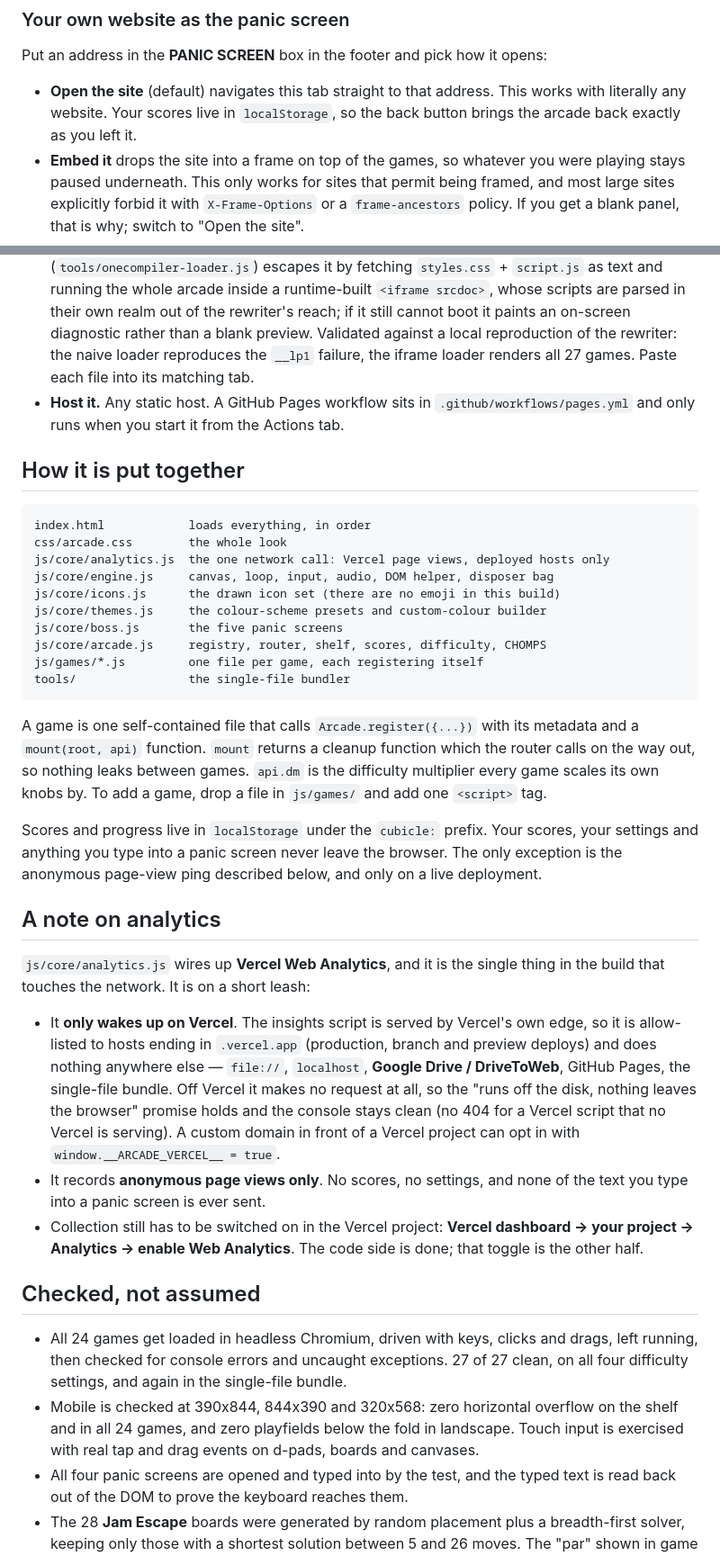
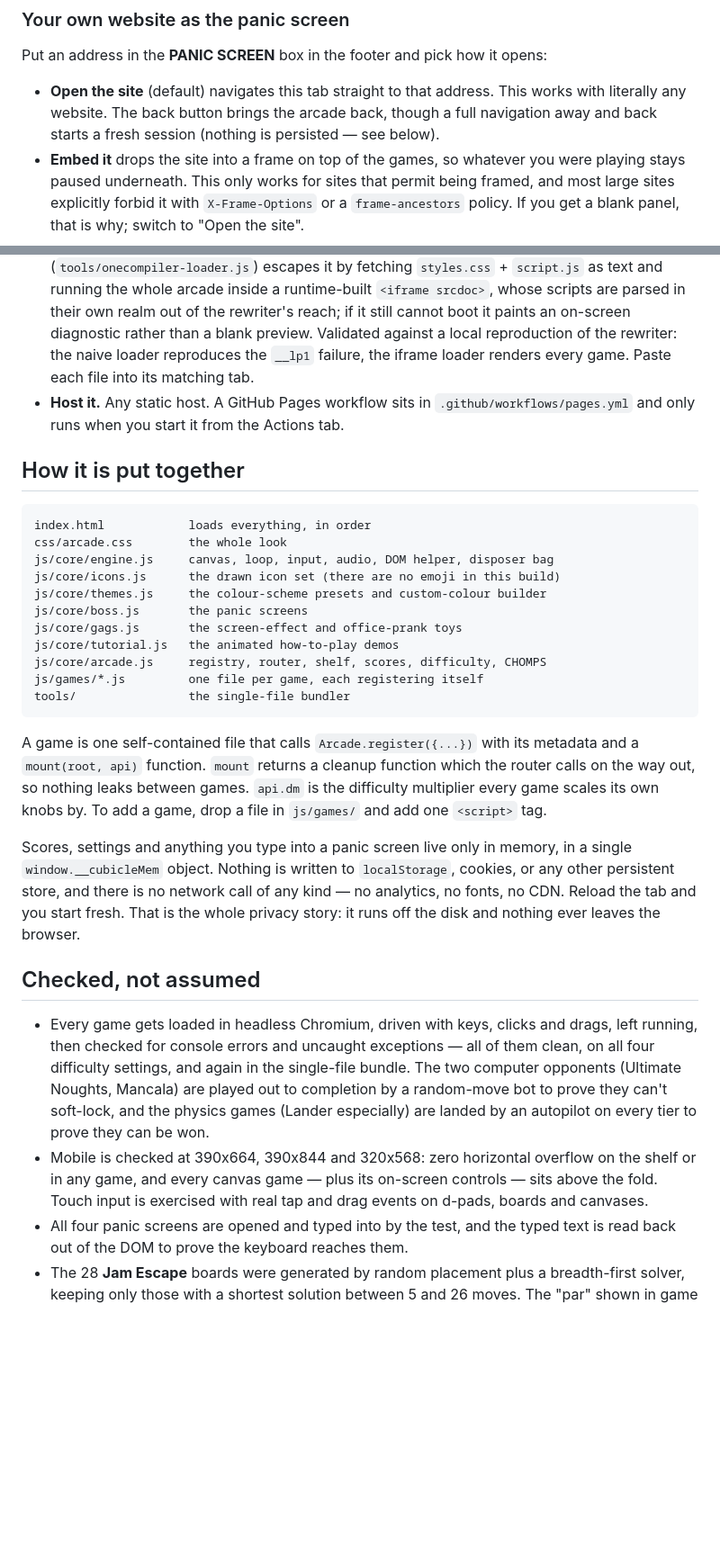
Before and after one commit to 21AG21/imbored, a Markdown page: README.md, 2 parts joined by grey strips. Shown at 90% size. Rendered like a GitHub page; blank space fills up the shorter version.

Commit message:
Update README: 90 games, in-memory-only privacy story, remove dead analytics section
The README still described a 27-game build that persisted scores to localStorage
and made a Vercel analytics page-view call — all untrue since the privacy pass
made the store in-memory-only (window.__cubicleMem) and deleted analytics.js.

- Game count 27 -> 90; drop the "24 games" test-count references.
- Rewrite the persistence paragraph: nothing is written to localStorage or
  cookies and there is no network call of any kind; reload starts fresh.
- Remove the "A note on analytics" section and the analytics.js entry from the
  architecture map; add gags.js and tutorial.js which were missing.
- Refresh "Checked, not assumed" to describe the current verification: every
  game smoke-tested, the two CPU opponents played to completion to prove no
  soft-lock, and the physics games autopiloted to a win on every tier.

Co-Authored-By: Claude Opus 4.8 <noreply@anthropic.com>
Claude-Session: https://claude.ai/code/session_01H8sFRqaiLQFJw8MCELhMam

````diff
--- a/README.md
+++ b/README.md
@@ -57,8 +57,8 @@ A frozen screenshot fools nobody once somebody expects to see a cursor moving.
 Put an address in the **PANIC SCREEN** box in the footer and pick how it opens:
 
 - **Open the site** (default) navigates this tab straight to that address. This works with
-  literally any website. Your scores live in `localStorage`, so the back button brings the
-  arcade back exactly as you left it.
+  literally any website. The back button brings the arcade back, though a full navigation
+  away and back starts a fresh session (nothing is persisted — see below).
 - **Embed it** drops the site into a frame on top of the games, so whatever you were
   playing stays paused underneath. This only works for sites that permit being framed, and
   most large sites explicitly forbid it with `X-Frame-Options` or a `frame-ancestors`
@@ -190,7 +190,7 @@ the page chrome, which gets you most of the way there.
   their own realm out of the rewriter's reach; if it still cannot boot it paints
   an on-screen diagnostic rather than a blank preview. Validated against a local
   reproduction of the rewriter: the naive loader reproduces the `__lp1` failure,
-  the iframe loader renders all 27 games. Paste each file into its matching tab.
+  the iframe loader renders every game. Paste each file into its matching tab.
 - **Host it.** Any static host. A GitHub Pages workflow sits in
   `.github/workflows/pages.yml` and only runs when you start it from the Actions tab.
 
@@ -199,11 +199,12 @@ the page chrome, which gets you most of the way there.
 ```
 index.html            loads everything, in order
 css/arcade.css        the whole look
-js/core/analytics.js  the one network call: Vercel page views, deployed hosts only
 js/core/engine.js     canvas, loop, input, audio, DOM helper, disposer bag
 js/core/icons.js      the drawn icon set (there are no emoji in this build)
 js/core/themes.js     the colour-scheme presets and custom-colour builder
-js/core/boss.js       the five panic screens
+js/core/boss.js       the panic screens
+js/core/gags.js       the screen-effect and office-prank toys
+js/core/tutorial.js   the animated how-to-play demos
 js/core/arcade.js     registry, router, shelf, scores, difficulty, CHOMPS
 js/games/*.js         one file per game, each registering itself
 tools/                the single-file bundler
@@ -215,36 +216,23 @@ calls on the way out, so nothing leaks between games. `api.dm` is the difficulty
 multiplier every game scales its own knobs by. To add a game, drop a file in `js/games/`
 and add one `<script>` tag.
 
-Scores and progress live in `localStorage` under the `cubicle:` prefix. Your scores, your
-settings and anything you type into a panic screen never leave the browser. The only
-exception is the anonymous page-view ping described below, and only on a live deployment.
-
-## A note on analytics
-
-`js/core/analytics.js` wires up **Vercel Web Analytics**, and it is the single thing in the
-build that touches the network. It is on a short leash:
-
-- It **only wakes up on Vercel**. The insights script is served by Vercel's own edge, so it
-  is allow-listed to hosts ending in `.vercel.app` (production, branch and preview deploys)
-  and does nothing anywhere else — `file://`, `localhost`, **Google Drive / DriveToWeb**,
-  GitHub Pages, the single-file bundle. Off Vercel it makes no request at all, so the "runs
-  off the disk, nothing leaves the browser" promise holds and the console stays clean (no
-  404 for a Vercel script that no Vercel is serving). A custom domain in front of a Vercel
-  project can opt in with `window.__ARCADE_VERCEL__ = true`.
-- It records **anonymous page views only**. No scores, no settings, and none of the text
-  you type into a panic screen is ever sent.
-- Collection still has to be switched on in the Vercel project: **Vercel dashboard →
-  your project → Analytics → enable Web Analytics**. The code side is done; that toggle is
-  the other half.
+Scores, settings and anything you type into a panic screen live only in memory, in a
+single `window.__cubicleMem` object. Nothing is written to `localStorage`, cookies, or any
+other persistent store, and there is no network call of any kind — no analytics, no
+fonts, no CDN. Reload the tab and you start fresh. That is the whole privacy story: it
+runs off the disk and nothing ever leaves the browser.
 
 ## Checked, not assumed
 
-- All 24 games get loaded in headless Chromium, driven with keys, clicks and drags, left
-  running, then checked for console errors and uncaught exceptions. 27 of 27 clean, on all
-  four difficulty settings, and again in the single-file bundle.
-- Mobile is checked at 390x844, 844x390 and 320x568: zero horizontal overflow on the shelf
-  and in all 24 games, and zero playfields below the fold in landscape. Touch input is
-  exercised with real tap and drag events on d-pads, boards and canvases.
+- Every game gets loaded in headless Chromium, driven with keys, clicks and drags, left
+  running, then checked for console errors and uncaught exceptions — all of them clean, on
+  all four difficulty settings, and again in the single-file bundle. The two computer
+  opponents (Ultimate Noughts, Mancala) are played out to completion by a random-move bot
+  to prove they can't soft-lock, and the physics games (Lander especially) are landed by an
+  autopilot on every tier to prove they can be won.
+- Mobile is checked at 390x664, 390x844 and 320x568: zero horizontal overflow on the shelf
+  or in any game, and every canvas game — plus its on-screen controls — sits above the fold.
+  Touch input is exercised with real tap and drag events on d-pads, boards and canvases.
 - All four panic screens are opened and typed into by the test, and the typed text is read
   back out of the DOM to prove the keyboard reaches them.
 - The 28 **Jam Escape** boards were generated by random placement plus a breadth-first
````
Also changed, not shown: other parts of README.md (+1 -1 lines).
